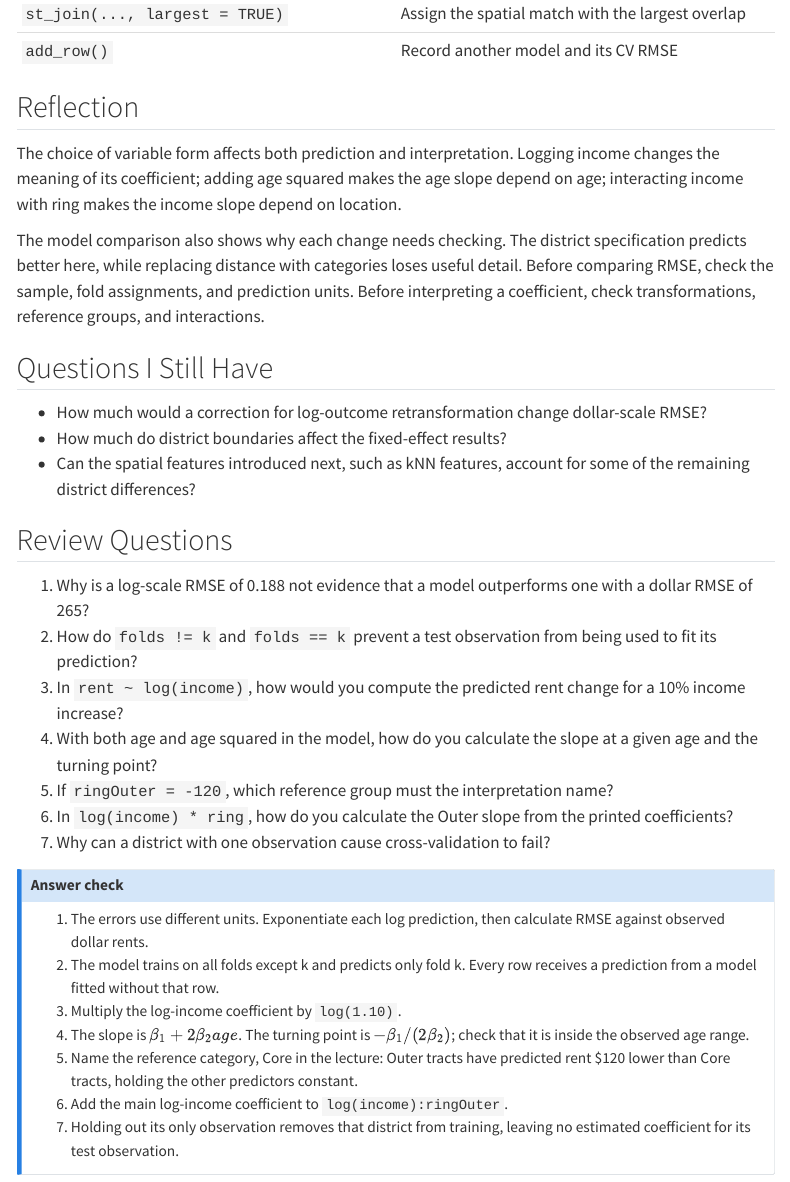
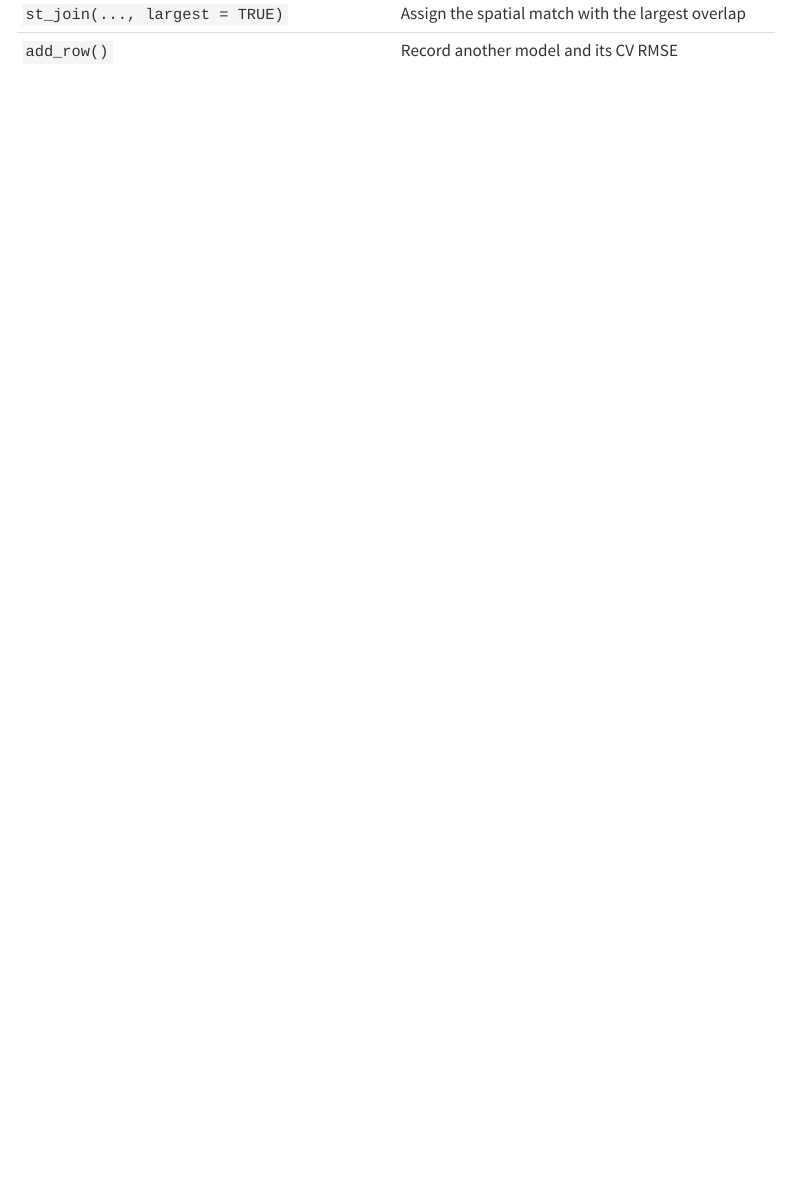
Before and after one commit to DOGZzl1xy/MUSA-5080-portfolio, a Quarto document (weekly-notes/week-06.qmd): the page in a window 1100 px wide, from 9660 px down. Rendered offline with R 4.5, knitr and Pandoc in place of Quarto, with nearby package versions; menus at the side of the page are left out.

Commit message:
Remove reflection and review sections from Week 6 notes

```diff
--- a/weekly-notes/week-06.qmd
+++ b/weekly-notes/week-06.qmd
@@ -392,37 +392,3 @@ District fixed effects produce the lowest CV RMSE in this example. Logging incom
 | `count(group)` | Check group sizes before CV |
 | `st_join(..., largest = TRUE)` | Assign the spatial match with the largest overlap |
 | `add_row()` | Record another model and its CV RMSE |
-
-## Reflection
-
-The choice of variable form affects both prediction and interpretation. Logging income changes the meaning of its coefficient; adding age squared makes the age slope depend on age; interacting income with ring makes the income slope depend on location.
-
-The model comparison also shows why each change needs checking. The district specification predicts better here, while replacing distance with categories loses useful detail. Before comparing RMSE, check the sample, fold assignments, and prediction units. Before interpreting a coefficient, check transformations, reference groups, and interactions.
-
-## Questions I Still Have
-
-- How much would a correction for log-outcome retransformation change dollar-scale RMSE?
-- How much do district boundaries affect the fixed-effect results?
-- Can the spatial features introduced next, such as kNN features, account for some of the remaining district differences?
-
-## Review Questions
-
-1. Why is a log-scale RMSE of 0.188 not evidence that a model outperforms one with a dollar RMSE of 265?
-2. How do `folds != k` and `folds == k` prevent a test observation from being used to fit its prediction?
-3. In `rent ~ log(income)`, how would you compute the predicted rent change for a 10% income increase?
-4. With both age and age squared in the model, how do you calculate the slope at a given age and the turning point?
-5. If `ringOuter = -120`, which reference group must the interpretation name?
-6. In `log(income) * ring`, how do you calculate the Outer slope from the printed coefficients?
-7. Why can a district with one observation cause cross-validation to fail?
-
-::: {.callout-note collapse="true" title="Answer check"}
-
-1. The errors use different units. Exponentiate each log prediction, then calculate RMSE against observed dollar rents.
-2. The model trains on all folds except k and predicts only fold k. Every row receives a prediction from a model fitted without that row.
-3. Multiply the log-income coefficient by `log(1.10)`.
-4. The slope is $\beta_1+2\beta_2 age$. The turning point is $-\beta_1/(2\beta_2)$; check that it is inside the observed age range.
-5. Name the reference category, Core in the lecture: Outer tracts have predicted rent $120 lower than Core tracts, holding the other predictors constant.
-6. Add the main log-income coefficient to `log(income):ringOuter`.
-7. Holding out its only observation removes that district from training, leaving no estimated coefficient for its test observation.
-
-:::
```
Also changed, not shown: docs/search.json, 2 other files.
